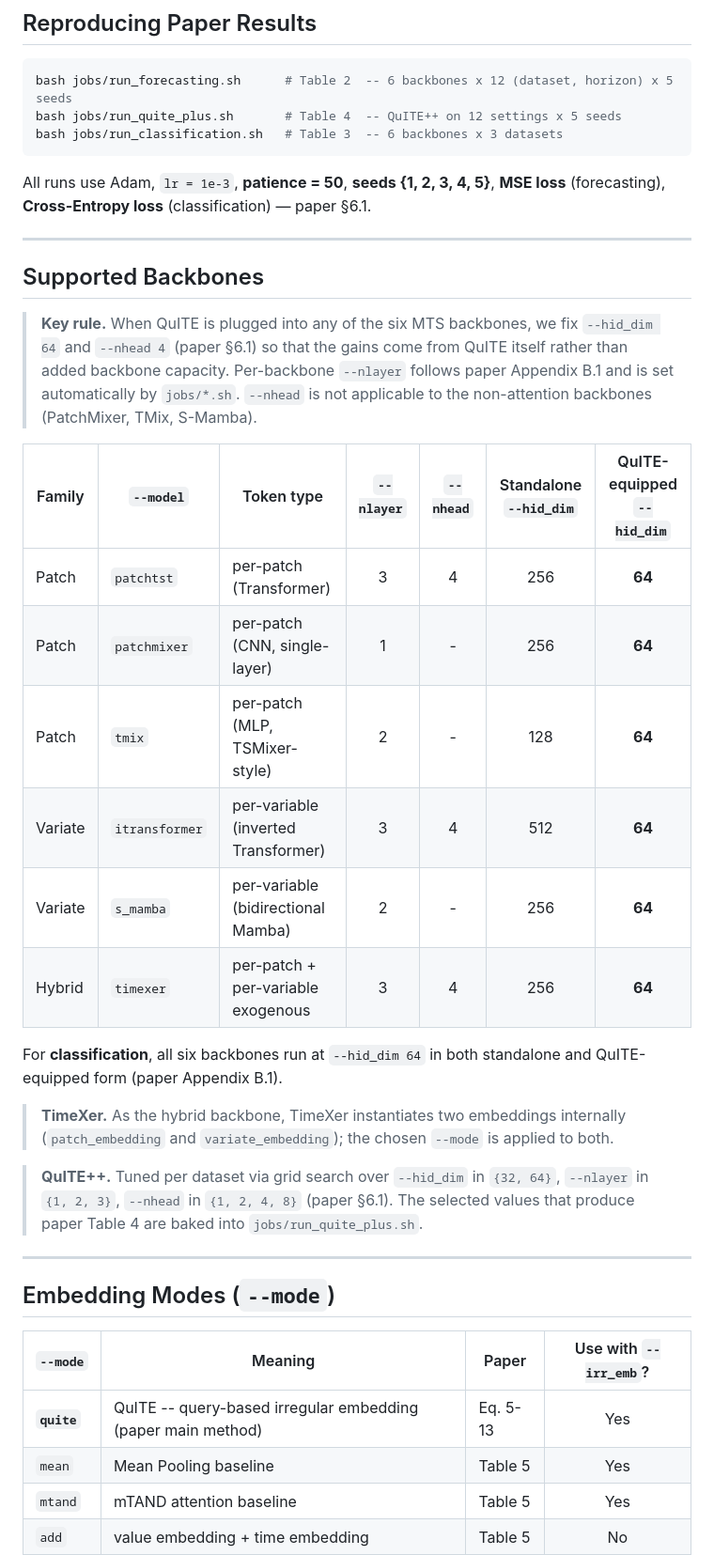
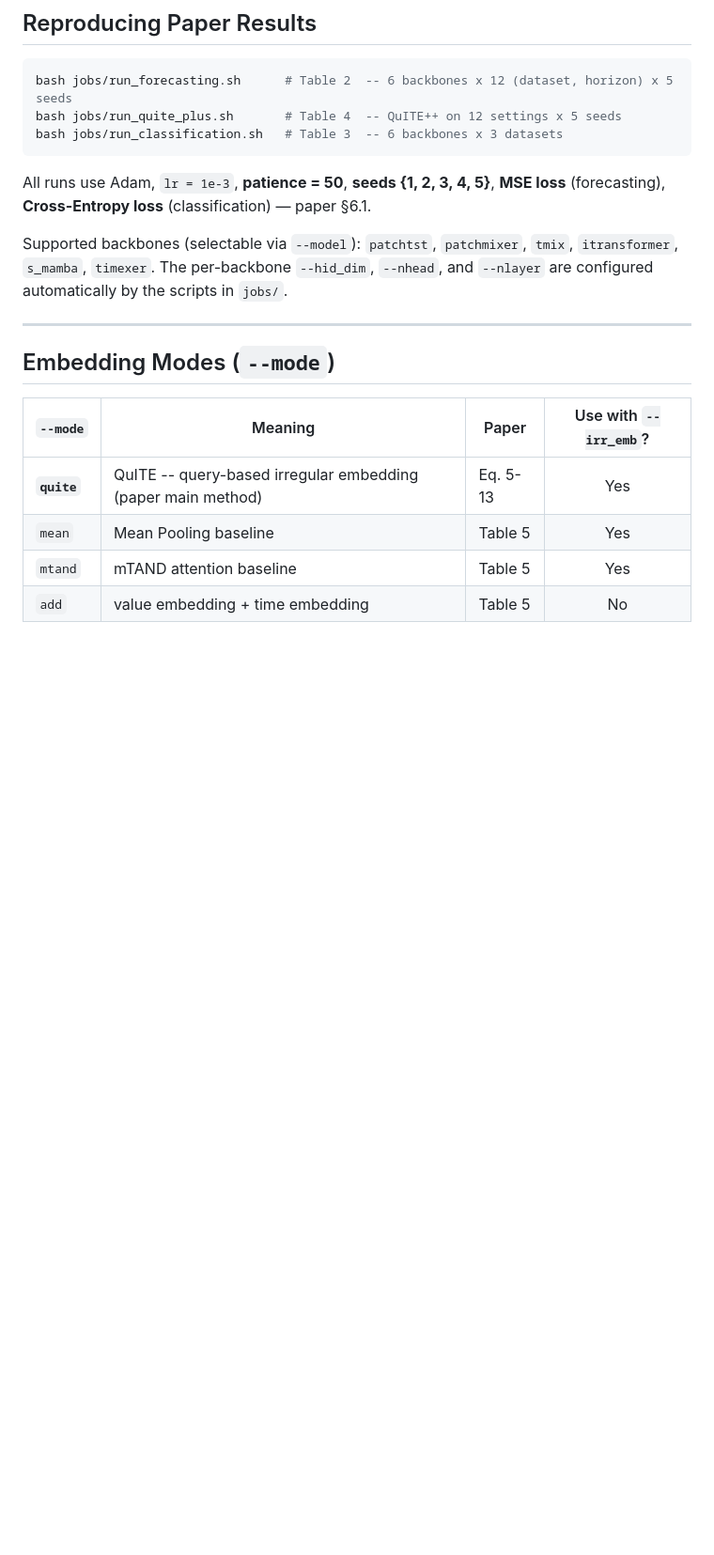
Before and after one commit to Meaningfull9502/QuITE, a Markdown page: README.md, the part around one of its changes. Shown at 94% size. Drawn GitHub-style; blank space fills up the shorter version.

```diff
--- a/README.md
+++ b/README.md
@@ -144,27 +146,7 @@ bash jobs/run_classification.sh   # Table 3  -- 6 backbones x 3 datasets
 
 All runs use Adam, `lr = 1e-3`, **patience = 50**, **seeds {1, 2, 3, 4, 5}**, **MSE loss** (forecasting), **Cross-Entropy loss** (classification) — paper §6.1.
 
----
-
-## Supported Backbones
-
-> **Key rule.** When QuITE is plugged into any of the six MTS backbones, we fix `--hid_dim 64` and `--nhead 4` (paper §6.1) so that the gains come from QuITE itself rather than added backbone capacity.
-> Per-backbone `--nlayer` follows paper Appendix B.1 and is set automatically by `jobs/*.sh`. `--nhead` is not applicable to the non-attention backbones (PatchMixer, TMix, S-Mamba).
-
-| Family  | `--model`      | Token type                                  | `--nlayer` | `--nhead` | Standalone `--hid_dim` | QuITE-equipped `--hid_dim` |
-| ------- | -------------- | ------------------------------------------- | :--------: | :-------: | :--------------------: | :------------------------: |
-| Patch   | `patchtst`     | per-patch (Transformer)                     |     3      |     4     |          256           |           **64**           |
-| Patch   | `patchmixer`   | per-patch (CNN, single-layer)               |     1      |     -     |          256           |           **64**           |
-| Patch   | `tmix`         | per-patch (MLP, TSMixer-style)              |     2      |     -     |          128           |           **64**           |
-| Variate | `itransformer` | per-variable (inverted Transformer)         |     3      |     4     |          512           |           **64**           |
-| Variate | `s_mamba`      | per-variable (bidirectional Mamba)          |     2      |     -     |          256           |           **64**           |
-| Hybrid  | `timexer`      | per-patch + per-variable exogenous          |     3      |     4     |          256           |           **64**           |
-
-For **classification**, all six backbones run at `--hid_dim 64` in both standalone and QuITE-equipped form (paper Appendix B.1).
-
-> **TimeXer.** As the hybrid backbone, TimeXer instantiates two embeddings internally (`patch_embedding` and `variate_embedding`); the chosen `--mode` is applied to both.
-
-> **QuITE++.** Tuned per dataset via grid search over `--hid_dim` in `{32, 64}`, `--nlayer` in `{1, 2, 3}`, `--nhead` in `{1, 2, 4, 8}` (paper §6.1). The selected values that produce paper Table 4 are baked into `jobs/run_quite_plus.sh`.
+Supported backbones (selectable via `--model`): `patchtst`, `patchmixer`, `tmix`, `itransformer`, `s_mamba`, `timexer`. The per-backbone `--hid_dim`, `--nhead`, and `--nlayer` are configured automatically by the scripts in `jobs/`.
 
 ---
 
```
Also changed, not shown: other parts of README.md (+10 -8 lines).
